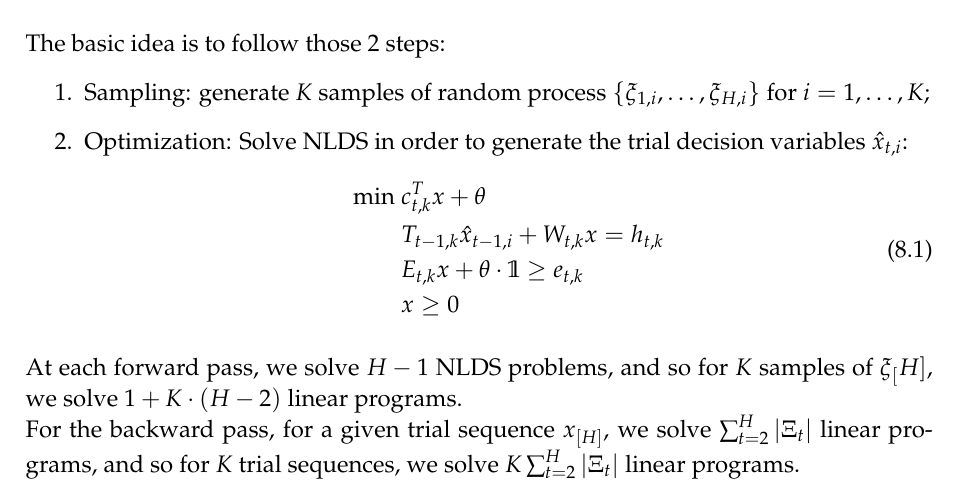
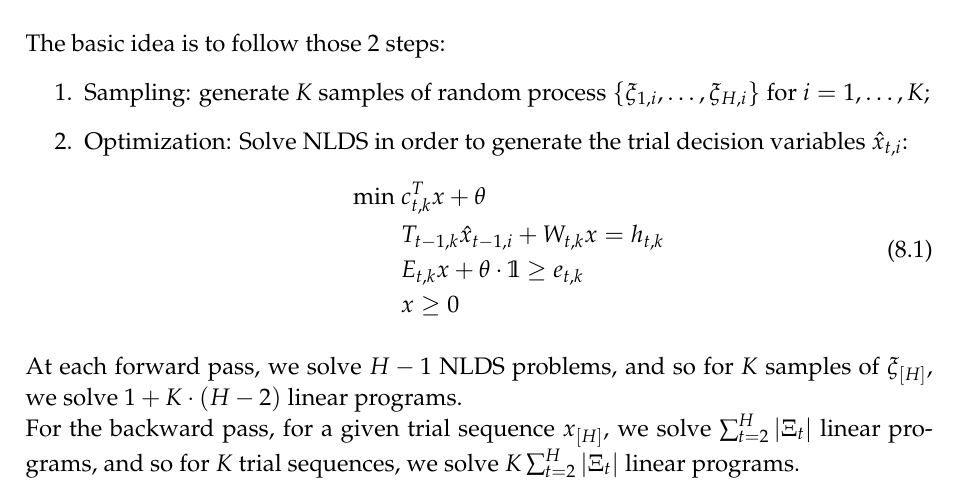
Before and after one commit to SimonDesmidt/Syntheses, a LaTeX document (LINMA2491/LINMA2491.tex): part of page 37 of 53, cut so that both start at the same text. Compiled offline with pdfLaTeX.

Commit message:
2491 typo

```diff
--- a/LINMA2491/LINMA2491.tex
+++ b/LINMA2491/LINMA2491.tex
@@ -1244,7 +1244,7 @@ The basic idea is to follow those 2 steps:
 		\end{aligned}
 	\end{equation}
 \end{enumerate}
-At each forward pass, we solve $H-1$ NLDS problems, and so for $K$ samples of $\xi_[H]$, we solve $1+K\cdot (H-2)$ linear programs. \\
+At each forward pass, we solve $H-1$ NLDS problems, and so for $K$ samples of $\xi_{[H]}$, we solve $1+K\cdot (H-2)$ linear programs. \\
 For the backward pass, for a given trial sequence $x_{[H]}$, we solve $\sum_{t=2}^H|\Xi_t|$ linear programs, and so for $K$ trial sequences, we solve $K\sum_{t=2}^H|\Xi_t|$ linear programs.
 \subsection{Algorithm}
 \begin{algorithm}[H]
```
Also changed, not shown: LINMA2491/LINMA2491.pdf.
